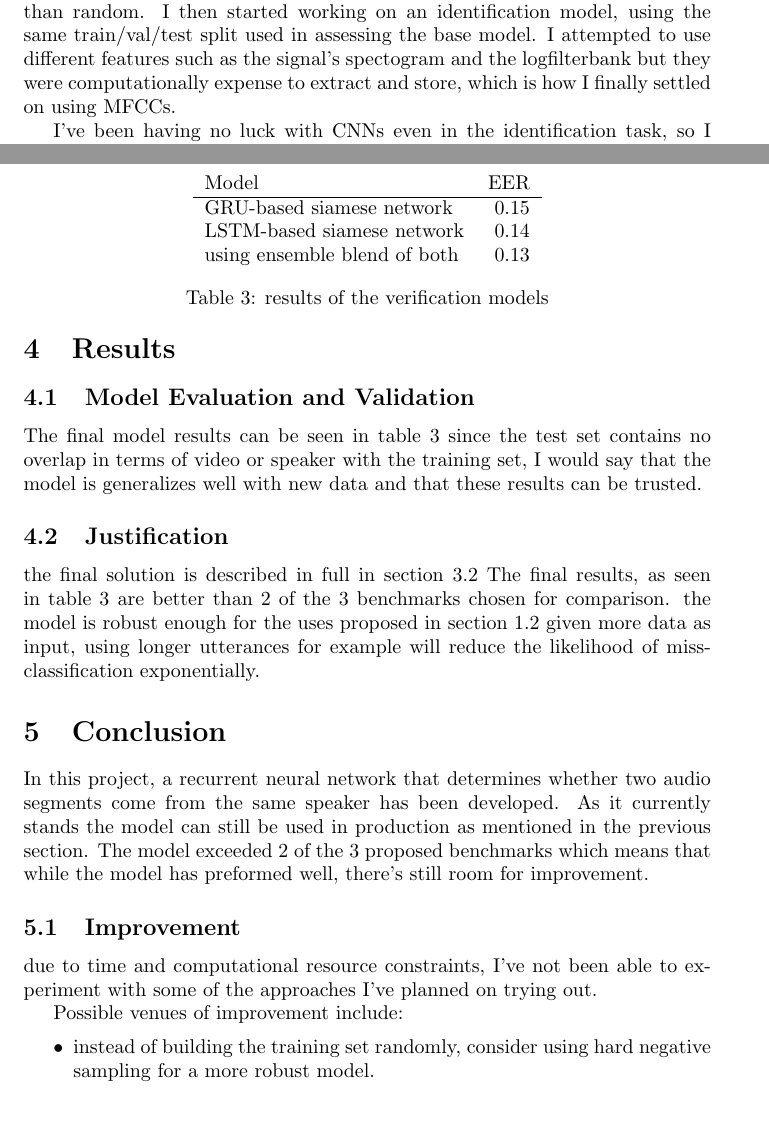
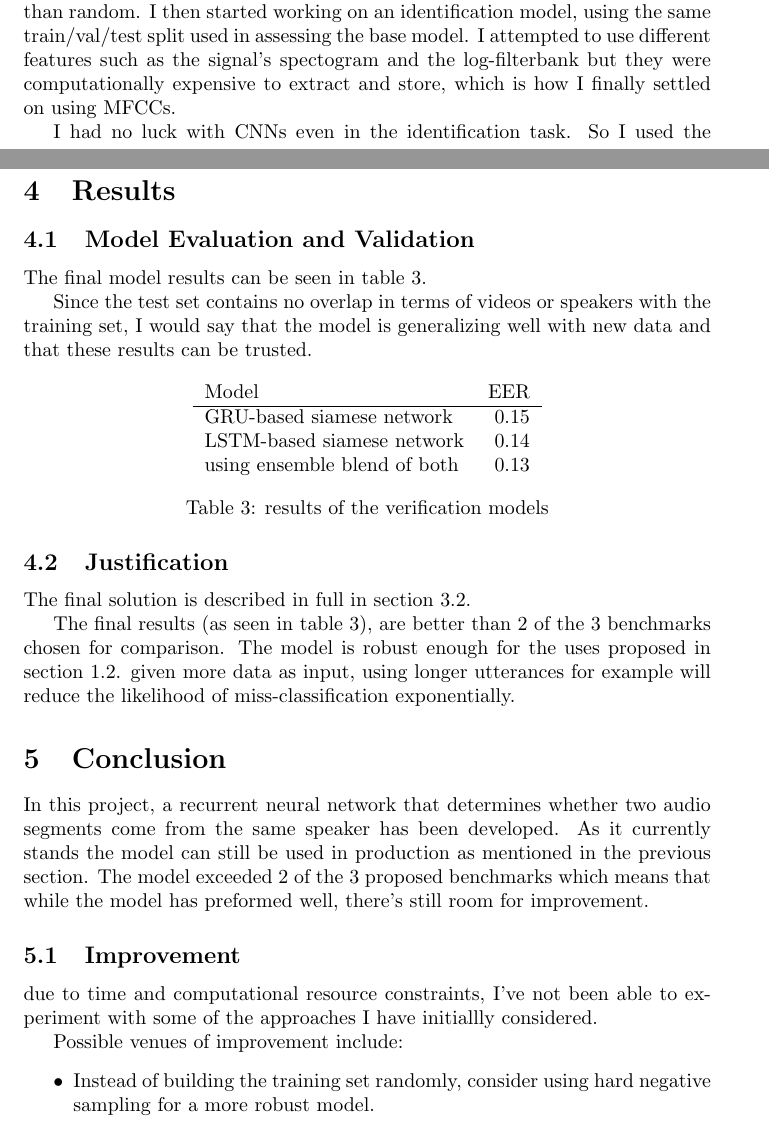
Before and after one commit to abdaloth/MLND-Capstone, a LaTeX document (reports/main.tex): two parts of pages 5 and 9 of 10 before the commit and two parts of pages 6 and 10 of 12 after it, joined at a grey line, cut so that both start at the same text. Compiled offline with pdfLaTeX.

Commit message:
formatting

```diff
--- a/reports/main.tex
+++ b/reports/main.tex
@@ -10,7 +10,7 @@
 \usepackage{natbib}
 \usepackage{listings}
 \usepackage{graphicx}
-
+\usepackage{float}
 \begin{document}
 
 \maketitle
@@ -151,9 +151,11 @@ Given the noisy state of the dataset, I then normalized with respect to the mean
 \end{figure}
 
 \subsection{Implementation} \label{implementation}
-I first attempted to tackle the verification task directly using a convolutional neural network. That effort proved fruitless as I got results that were worse than random. I then started working on an identification model, using the same train/val/test split used in assessing the base model. I attempted to use different features such as the signal's spectogram and the logfilterbank but they were computationally expense to extract and store, which is how I finally settled on using MFCCs.
+I first attempted to tackle the verification task directly using a convolutional neural network. That effort proved fruitless as I got results that were worse than random. I then started working on an identification model, using the same train/val/test split used in assessing the base model. I attempted to use different features such as the signal's spectogram and the log-filterbank but they were computationally expensive to extract and store, which is how I finally settled on using MFCCs.
 
-I've been having no luck with CNNs even in the identification task, so I used the same architecture that I've been using in Kaggle's Toxic Comment Classification Challenge even though they operate on different data types (text / audio) and to my delight, the model actually preformed well (see table \ref{tab:id_results}).
+I had no luck with CNNs even in the identification task. So I used the same architecture that I've been using in Kaggle's Toxic Comment Classification Challenge even though they operate on different data types (text/audio).
+
+And to my delight, the model actually preformed well! (see table \ref{tab:id_results}).
 
 The identification model's architecture is as follows:
 \begin{itemize}
@@ -197,8 +200,10 @@ Moving from CNNs to RNNs gave the most dramatic improvement, beyond that table \
 \section{Results}
 % (approx. 2-3 pages)
 \subsection{Model Evaluation and Validation}
-The final model results can be seen in table \ref{tab:ver_results} since the test set contains no overlap in terms of video or speaker with the training set, I would say that the model is generalizes well with new data and that these results can be trusted.
-\begin{table}[]
+The final model results can be seen in table \ref{tab:ver_results}.
+
+Since the test set contains no overlap in terms of videos or speakers with the training set, I would say that the model is generalizing well with new data and that these results can be trusted.
+\begin{table}[H]
     \centering
     \begin{tabular}{l*{6}r}
         Model & EER\\
@@ -213,19 +218,21 @@ The final model results can be seen in table \ref{tab:ver_results} since the tes
 
 \subsection{Justification}
 
-the final solution is described in full in section \ref{implementation}
-The final results, as seen in table \ref{tab:ver_results} are better than 2 of the 3 benchmarks chosen for comparison. the model is robust enough for the uses proposed in section \ref{prblmstmt} given more data as input, using longer utterances for example will reduce the likelihood of miss-classification exponentially.
+The final solution is described in full in section \ref{implementation}.
+
+The final results (as seen in table \ref{tab:ver_results}), are better than 2 of the 3 benchmarks chosen for comparison. The model is robust enough for the uses proposed in section \ref{prblmstmt}.
+given more data as input, using longer utterances for example will reduce the likelihood of miss-classification exponentially.
 \section{Conclusion}
 In this project, a recurrent neural network that determines whether two audio segments come from the same speaker has been developed.  As it currently stands the model can still be used in production as mentioned in the previous section. The model exceeded 2 of the 3 proposed benchmarks which means that while the model has preformed well, there's still room for improvement.
 \subsection{Improvement}
-due to time and computational resource constraints, I've not been able to experiment with some of the approaches I've planned on trying out.
+due to time and computational resource constraints, I've not been able to experiment with some of the approaches I have initiallly considered.
 
 Possible venues of improvement include:
 \begin{itemize}
-    \item instead of building the training set randomly, consider using hard negative sampling for a more robust model.
-    \item use segments longer than 3 seconds, or use multiple overlapping segments from each utterance
-    \item invistigate different possible feature representations. such as i-vector, d-vectors and full spectograms
-    \item revisit CNNs, I feel like I'm missing something here that will become clear with more research
+    \item Instead of building the training set randomly, consider using hard negative sampling for a more robust model.
+    \item Use segments longer than 3 seconds, or use multiple overlapping segments from each utterance.
+    \item Invistigate different possible feature representations. such as i-vector, d-vectors and full spectograms.
+    \item Revisit CNNs, as I feel like I'm missing something here that will become clear with more research.
 \end{itemize}
 
 \pagebreak
```
Also changed, not shown: reports/MLND_Capstone_Report.pdf, reports/main.tex (25 more changed lines).
